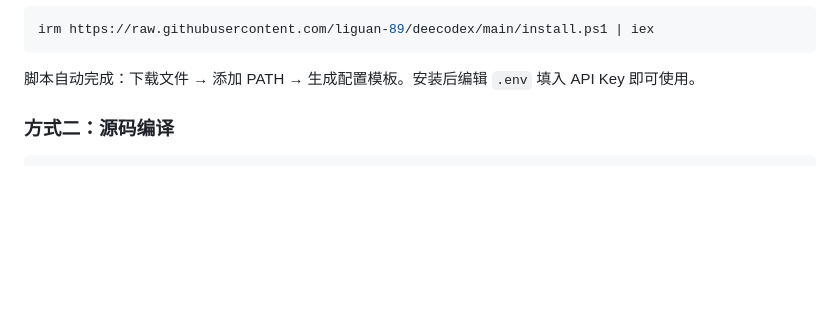
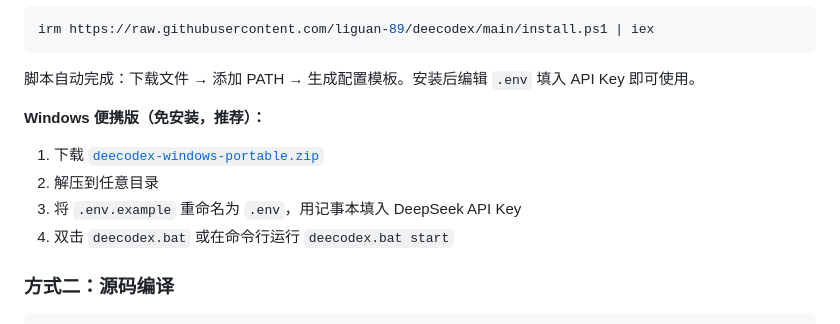
Before and after one commit to liguan-89/deecodex, a Markdown page: README.md, the part around the change. Rendered like a GitHub page; blank space fills up the shorter version.

Commit message:
docs: README 添加 Windows 便携版安装说明

````diff
--- a/README.md
+++ b/README.md
@@ -55,6 +55,13 @@ irm https://raw.githubusercontent.com/liguan-89/deecodex/main/install.ps1 | iex
 ```
 
 脚本自动完成：下载文件 → 添加 PATH → 生成配置模板。安装后编辑 `.env` 填入 API Key 即可使用。
+
+**Windows 便携版（免安装，推荐）：**
+
+1. 下载 [`deecodex-windows-portable.zip`](https://github.com/liguan-89/deecodex/releases/download/v1.0.0/deecodex-windows-portable.zip)
+2. 解压到任意目录
+3. 将 `.env.example` 重命名为 `.env`，用记事本填入 DeepSeek API Key
+4. 双击 `deecodex.bat` 或在命令行运行 `deecodex.bat start`
 
 ### 方式二：源码编译
 
````
